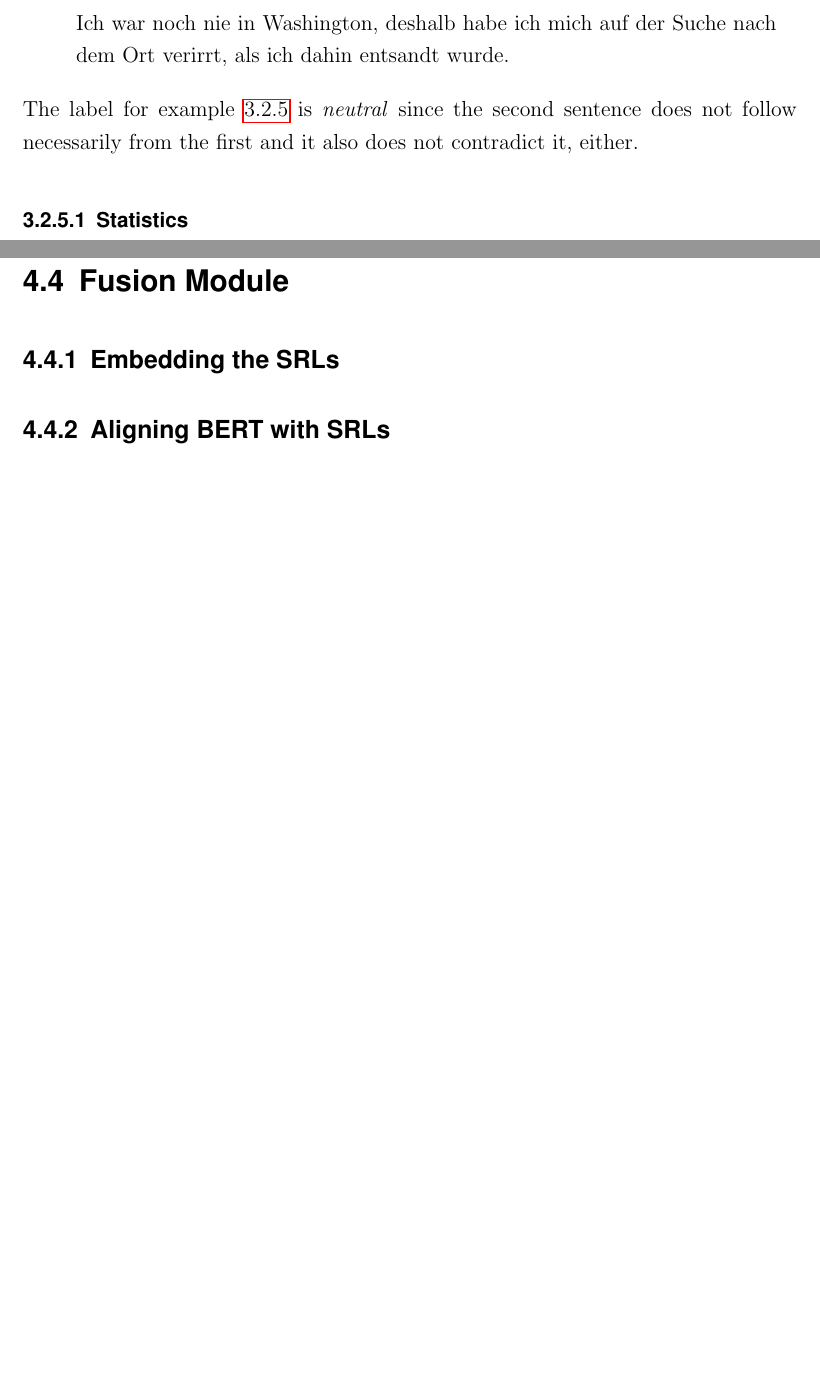
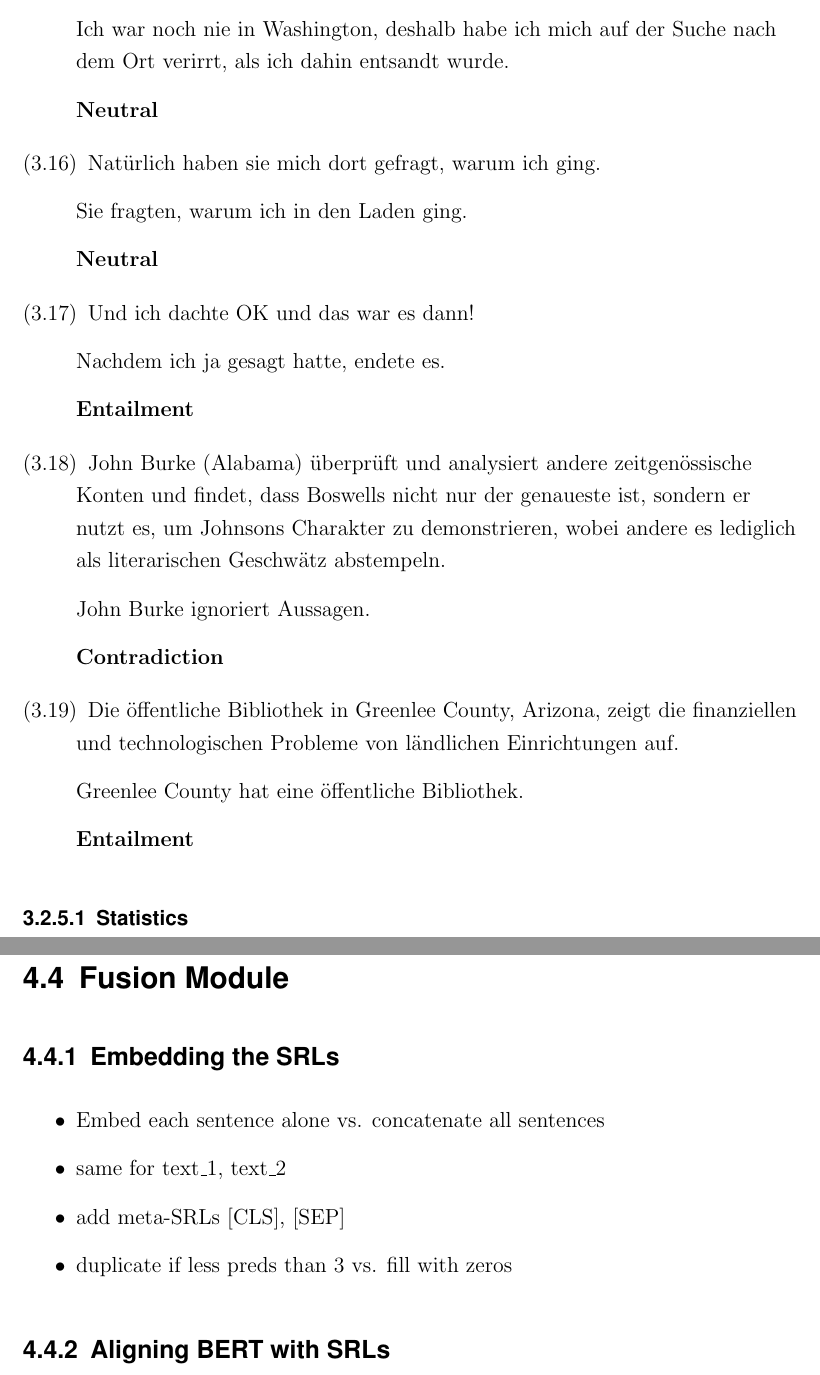
Before and after one commit to JonathanSchaber/Masterarbeit, a LaTeX thesis (thesis/clvorlage/CLthesis.tex, which reads thesis/clvorlage/chapters/chap3_datasets.tex, thesis/clvorlage/chapters/chap4_architecture.tex): two parts of pages 29 and 40 of 64 before the commit and two parts of pages 29 and 40 of 65 after it, joined at a grey line, cut so that both start at the same text, the shorter picture padded with empty space. Compiled offline with pdfLaTeX.

Commit message:
continued

```diff
--- a/thesis/clvorlage/chapters/chap3_datasets.tex
+++ b/thesis/clvorlage/chapters/chap3_datasets.tex
@@ -465,9 +465,40 @@ For tht English examples, the find a 85\% concesus on the gold labels, and for F
 	\item Ich wusste nicht was ich vorhatte oder so, ich musste mich an einen bestimmten Ort in Washington melden.
 
         Ich war noch nie in Washington, deshalb habe ich mich auf der Suche nach dem Ort verirrt, als ich dahin entsandt wurde.
+
+				\textbf{Neutral}
+\end{examples}
+\begin{examples}
+	\item Natürlich haben sie mich dort gefragt, warum ich ging.
+
+        Sie fragten, warum ich in den Laden ging.
+
+				\textbf{Neutral}
+\end{examples}
+\begin{examples}
+	\item Und ich dachte OK und das war es dann!
+
+        Nachdem ich ja gesagt hatte, endete es.
+
+				\textbf{Entailment}
+\end{examples}
+\begin{examples}
+\item John Burke (Alabama) überprüft und analysiert andere zeitgenössische Konten und findet, dass Boswells nicht nur der genaueste ist, sondern er nutzt es, um Johnsons Charakter zu demonstrieren, wobei andere es lediglich als literarischen Geschwätz abstempeln.
+
+        John Burke ignoriert Aussagen.
+
+				\textbf{Contradiction}
+\end{examples}
+\begin{examples}
+	\item Die öffentliche Bibliothek in Greenlee County, Arizona, zeigt die finanziellen und technologischen Probleme von ländlichen Einrichtungen auf.
+
+        Greenlee County hat eine öffentliche Bibliothek.
+
+				\textbf{Entailment}
 \end{examples}
 
-The label for example \ref{ex:xnli} is \emph{neutral} since the second sentence does not follow necessarily from the first and it also does not contradict it, either.
+
+%The label for example \ref{ex:xnli} is \emph{neutral} since the second sentence does not follow necessarily from the first and it also does not contradict it, either.
 
 \subsubsection{Statistics}
 
--- a/thesis/clvorlage/chapters/chap4_architecture.tex
+++ b/thesis/clvorlage/chapters/chap4_architecture.tex
@@ -159,6 +159,13 @@ Encoding a sequence is a typical seq2seq task, for which recurrent neural networ
 
 \subsection{Embedding the SRLs}
 
+\begin{itemize}
+	\item Embed each sentence alone vs. concatenate all sentences
+	\item same for text\_1, text\_2
+	\item add meta-SRLs [CLS], [SEP]
+	\item duplicate if less preds than 3 vs. fill with zeros
+\end{itemize}
+
 \subsection{Aligning BERT with SRLs}
 
 A crucial part in the overall architecture is the combining of the numeric representation of (sub-)words computed by the BERT network and the embedded SRLs.
```
Also changed, not shown: thesis/clvorlage/CLthesis.pdf, thesis/clvorlage/chapters/chap3_datasets.tex (21 more changed lines), 10 other files.
